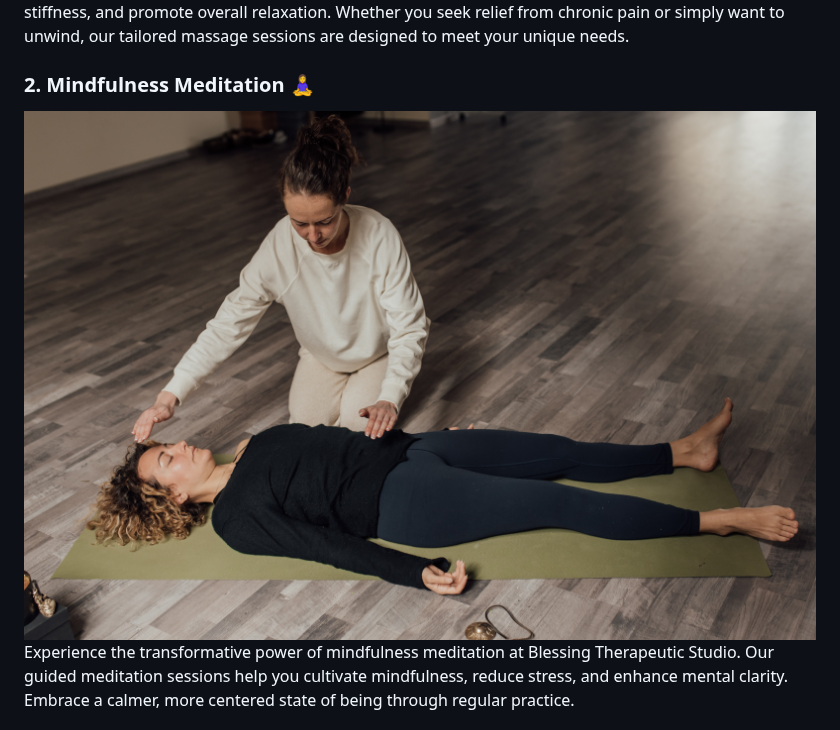
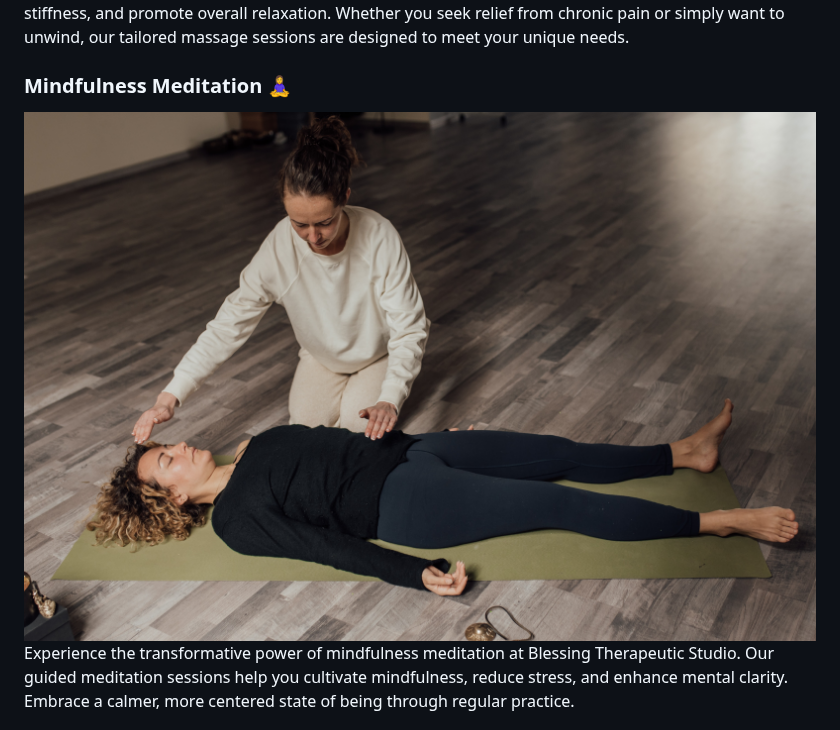
Before and after one commit to princessble/Blessing-therapy-studio, a Markdown page: README.md, the part around one of its changes. Rendered like a GitHub page.

```diff
--- a/README.md
+++ b/README.md
@@ -77,8 +39,9 @@ At Blessing Therapeutic Studio, we are dedicated to providing you with the best
 
 Our skilled massage therapists offer a range of massage techniques to alleviate tension, reduce muscle stiffness, and promote overall relaxation. Whether you seek relief from chronic pain or simply want to unwind, our tailored massage sessions are designed to meet your unique needs.
 
-### 2. Mindfulness Meditation 🧘‍♀️
-<img src="assets/image/mindful.jpg" alt="mindfulness meditation jpg">
+### Mindfulness Meditation 🧘‍♀️
+
+<img src="assets/image/mindful.jpg" alt="Mindfulness Meditation Image">
 
 Experience the transformative power of mindfulness meditation at Blessing Therapeutic Studio. Our guided meditation sessions help you cultivate mindfulness, reduce stress, and enhance mental clarity. Embrace a calmer, more centered state of being through regular practice.
 
```
Also changed, not shown: other parts of README.md (+68 -65 lines).
